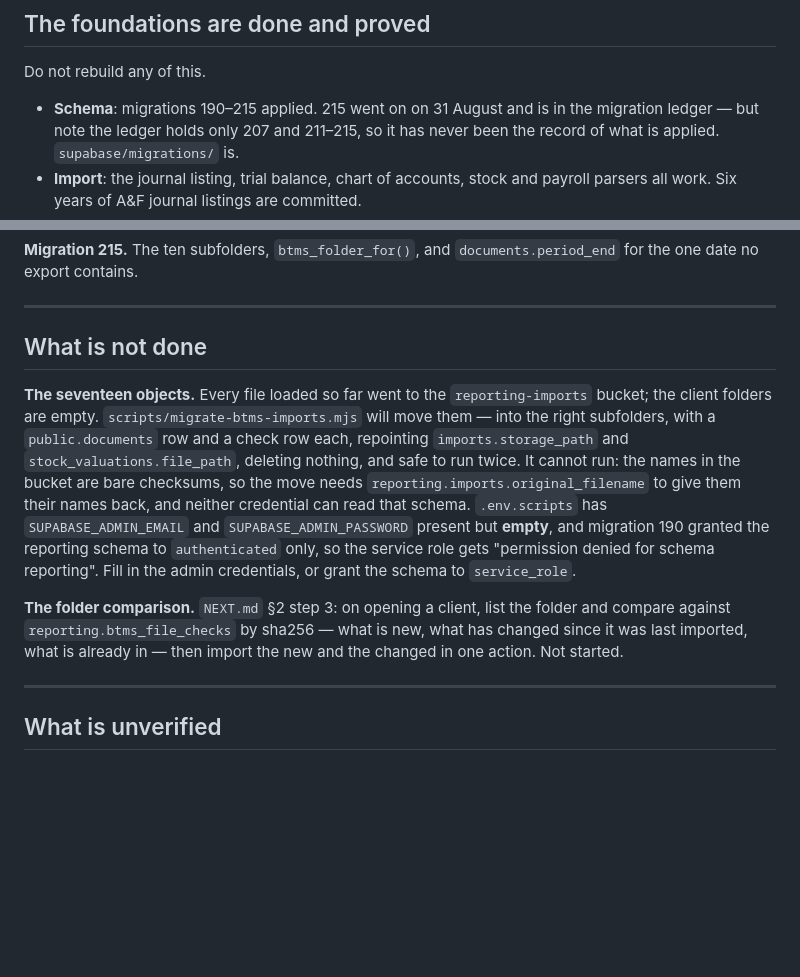
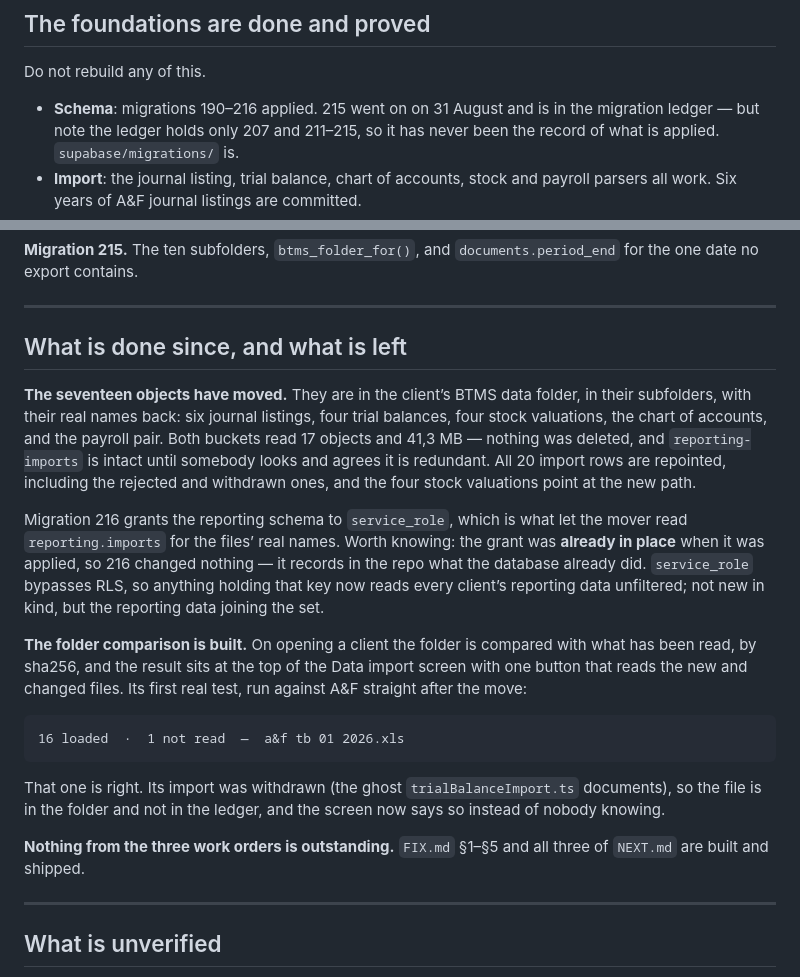
Before and after one commit to panayiotis-blip/pcprime-client-portal, a Markdown page: docs/reporting/STATUS.md, 2 parts joined by grey strips. GitHub-like rendering; blank space fills up the shorter version.

````diff
--- a/docs/reporting/STATUS.md
+++ b/docs/reporting/STATUS.md
@@ -33,7 +33,7 @@ Writing one in React is building the second application again.
 
 Do not rebuild any of this.
 
-- **Schema**: migrations 190–215 applied. 215 went on on 31 August and is in the
+- **Schema**: migrations 190–216 applied. 215 went on on 31 August and is in the
   migration ledger — but note the ledger holds only 207 and 211–215, so it has never
   been the record of what is applied. `supabase/migrations/` is.
 - **Import**: the journal listing, trial balance, chart of accounts, stock and
@@ -162,27 +162,40 @@ the database disagree with the application.
 
 ---
 
-## What is not done
+## What is done since, and what is left
 
-**The seventeen objects.** Every file loaded so far went to the `reporting-imports`
-bucket; the client folders are empty. `scripts/migrate-btms-imports.mjs` will move
-them — into the right subfolders, with a `public.documents` row and a check row each,
-repointing `imports.storage_path` and `stock_valuations.file_path`, deleting nothing,
-and safe to run twice. It cannot run: the names in the bucket are bare checksums, so
-the move needs `reporting.imports.original_filename` to give them their names back,
-and neither credential can read that schema. `.env.scripts` has
-`SUPABASE_ADMIN_EMAIL` and `SUPABASE_ADMIN_PASSWORD` present but **empty**, and
-migration 190 granted the reporting schema to `authenticated` only, so the service
-role gets "permission denied for schema reporting". Fill in the admin credentials, or
-grant the schema to `service_role`.
+**The seventeen objects have moved.** They are in the client’s BTMS data folder,
+in their subfolders, with their real names back: six journal listings, four trial
+balances, four stock valuations, the chart of accounts, and the payroll pair. Both
+buckets read 17 objects and 41,3 MB — nothing was deleted, and `reporting-imports`
+is intact until somebody looks and agrees it is redundant. All 20 import rows are
+repointed, including the rejected and withdrawn ones, and the four stock valuations
+point at the new path.
 
-**The folder comparison.** `NEXT.md` §2 step 3: on opening a client, list the folder
-and compare against `reporting.btms_file_checks` by sha256 — what is new, what has
-changed since it was last imported, what is already in — then import the new and the
-changed in one action. Not started.
+Migration 216 grants the reporting schema to `service_role`, which is what let the
+mover read `reporting.imports` for the files’ real names. Worth knowing: the grant
+was **already in place** when it was applied, so 216 changed nothing — it records in
+the repo what the database already did. `service_role` bypasses RLS, so anything
+holding that key now reads every client’s reporting data unfiltered; not new in kind,
+but the reporting data joining the set.
+
+**The folder comparison is built.** On opening a client the folder is compared with
+what has been read, by sha256, and the result sits at the top of the Data import
+screen with one button that reads the new and changed files. Its first real test,
+run against A&F straight after the move:
+
+```
+16 loaded  ·  1 not read  —  a&f tb 01 2026.xls
+```
+
+That one is right. Its import was withdrawn (the ghost `trialBalanceImport.ts`
+documents), so the file is in the folder and not in the ledger, and the screen now
+says so instead of nobody knowing.
+
+**Nothing from the three work orders is outstanding.** `FIX.md` §1–§5 and all three
+of `NEXT.md` are built and shipped.
 
 ---
-
 ## What is unverified
 
 **None of this has been seen in a signed-in session.** Everything above was checked by
````
Also changed, not shown: docs/reporting/NEXT.md (+15 -16 lines).
